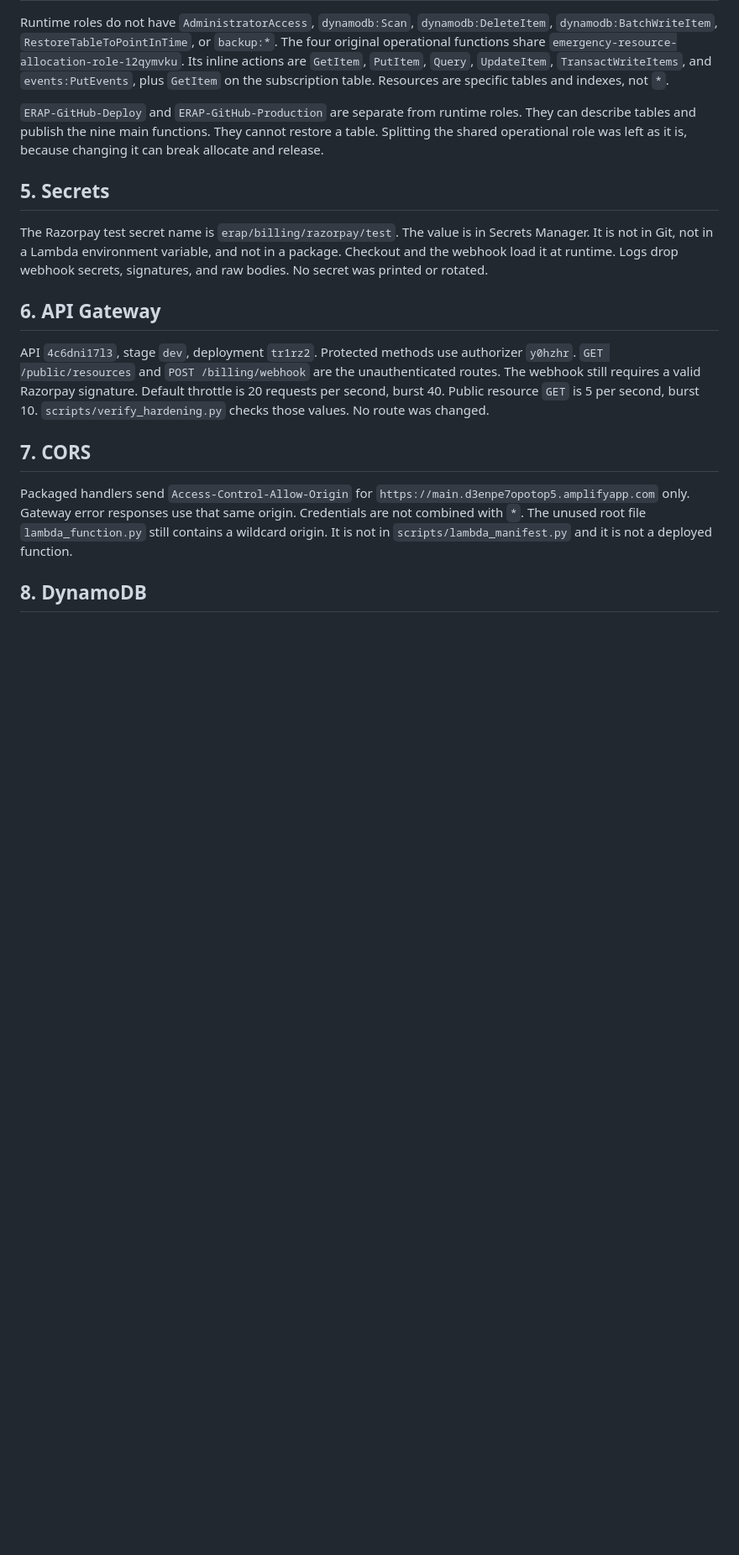
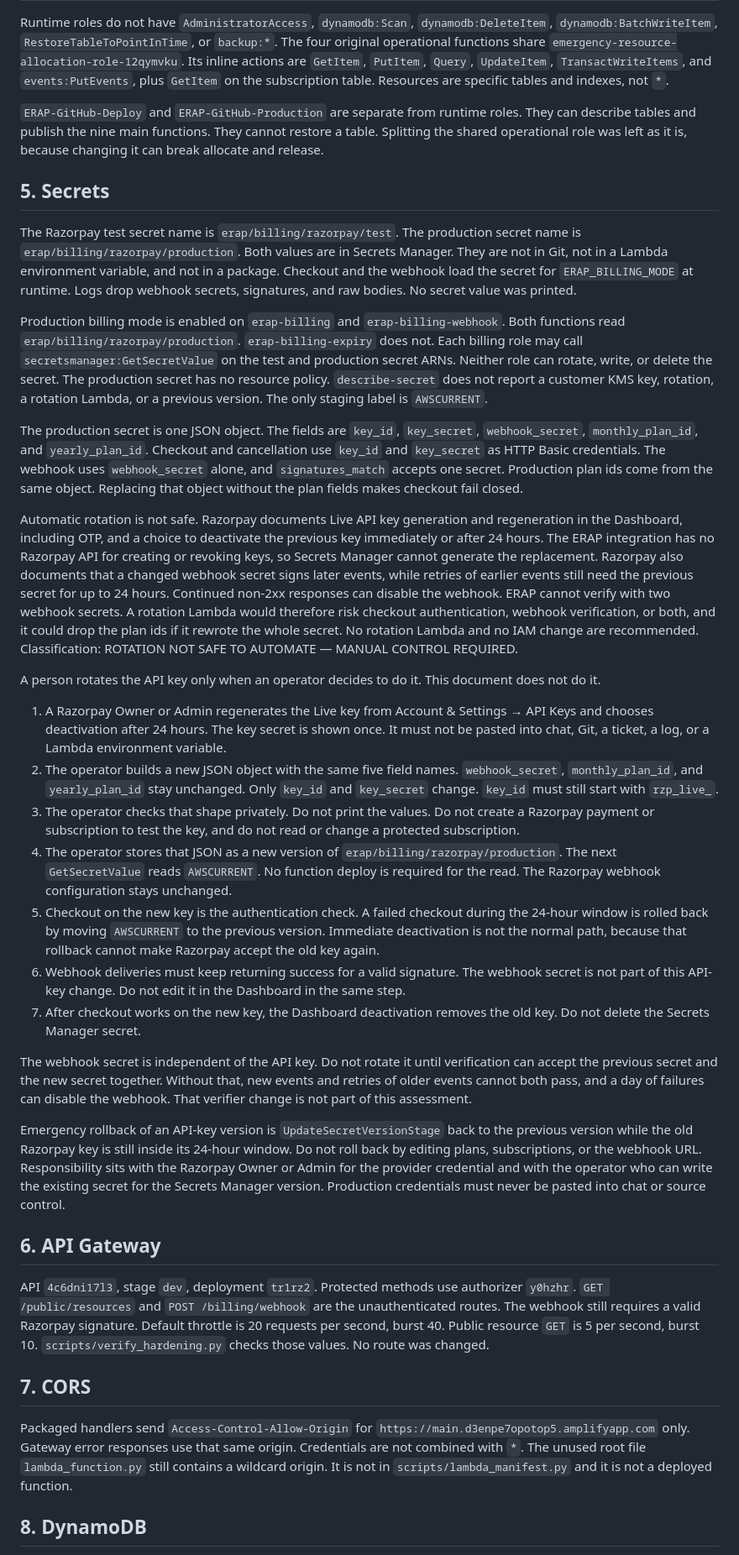
Before and after one commit to sricharanreddy5414/emergency-resource-allocation, a Markdown page: docs/security-posture.md, the part around the change. Shown at 84% size. Rendered like a GitHub page; blank space fills up the shorter version.

Commit message:
docs: document Razorpay secret rotation control
Co-authored-by: Cursor <cursoragent@cursor.com>

```diff
--- a/docs/security-posture.md
+++ b/docs/security-posture.md
@@ -24,7 +24,27 @@ Runtime roles do not have `AdministratorAccess`, `dynamodb:Scan`, `dynamodb:Dele
 
 ## 5. Secrets
 
-The Razorpay test secret name is `erap/billing/razorpay/test`. The value is in Secrets Manager. It is not in Git, not in a Lambda environment variable, and not in a package. Checkout and the webhook load it at runtime. Logs drop webhook secrets, signatures, and raw bodies. No secret was printed or rotated.
+The Razorpay test secret name is `erap/billing/razorpay/test`. The production secret name is `erap/billing/razorpay/production`. Both values are in Secrets Manager. They are not in Git, not in a Lambda environment variable, and not in a package. Checkout and the webhook load the secret for `ERAP_BILLING_MODE` at runtime. Logs drop webhook secrets, signatures, and raw bodies. No secret value was printed.
+
+Production billing mode is enabled on `erap-billing` and `erap-billing-webhook`. Both functions read `erap/billing/razorpay/production`. `erap-billing-expiry` does not. Each billing role may call `secretsmanager:GetSecretValue` on the test and production secret ARNs. Neither role can rotate, write, or delete the secret. The production secret has no resource policy. `describe-secret` does not report a customer KMS key, rotation, a rotation Lambda, or a previous version. The only staging label is `AWSCURRENT`.
+
+The production secret is one JSON object. The fields are `key_id`, `key_secret`, `webhook_secret`, `monthly_plan_id`, and `yearly_plan_id`. Checkout and cancellation use `key_id` and `key_secret` as HTTP Basic credentials. The webhook uses `webhook_secret` alone, and `signatures_match` accepts one secret. Production plan ids come from the same object. Replacing that object without the plan fields makes checkout fail closed.
+
+Automatic rotation is not safe. Razorpay documents Live API key generation and regeneration in the Dashboard, including OTP, and a choice to deactivate the previous key immediately or after 24 hours. The ERAP integration has no Razorpay API for creating or revoking keys, so Secrets Manager cannot generate the replacement. Razorpay also documents that a changed webhook secret signs later events, while retries of earlier events still need the previous secret for up to 24 hours. Continued non-2xx responses can disable the webhook. ERAP cannot verify with two webhook secrets. A rotation Lambda would therefore risk checkout authentication, webhook verification, or both, and it could drop the plan ids if it rewrote the whole secret. No rotation Lambda and no IAM change are recommended. Classification: ROTATION NOT SAFE TO AUTOMATE — MANUAL CONTROL REQUIRED.
+
+A person rotates the API key only when an operator decides to do it. This document does not do it.
+
+1. A Razorpay Owner or Admin regenerates the Live key from Account & Settings → API Keys and chooses deactivation after 24 hours. The key secret is shown once. It must not be pasted into chat, Git, a ticket, a log, or a Lambda environment variable.
+2. The operator builds a new JSON object with the same five field names. `webhook_secret`, `monthly_plan_id`, and `yearly_plan_id` stay unchanged. Only `key_id` and `key_secret` change. `key_id` must still start with `rzp_live_`.
+3. The operator checks that shape privately. Do not print the values. Do not create a Razorpay payment or subscription to test the key, and do not read or change a protected subscription.
+4. The operator stores that JSON as a new version of `erap/billing/razorpay/production`. The next `GetSecretValue` reads `AWSCURRENT`. No function deploy is required for the read. The Razorpay webhook configuration stays unchanged.
+5. Checkout on the new key is the authentication check. A failed checkout during the 24-hour window is rolled back by moving `AWSCURRENT` to the previous version. Immediate deactivation is not the normal path, because that rollback cannot make Razorpay accept the old key again.
+6. Webhook deliveries must keep returning success for a valid signature. The webhook secret is not part of this API-key change. Do not edit it in the Dashboard in the same step.
+7. After checkout works on the new key, the Dashboard deactivation removes the old key. Do not delete the Secrets Manager secret.
+
+The webhook secret is independent of the API key. Do not rotate it until verification can accept the previous secret and the new secret together. Without that, new events and retries of older events cannot both pass, and a day of failures can disable the webhook. That verifier change is not part of this assessment.
+
+Emergency rollback of an API-key version is `UpdateSecretVersionStage` back to the previous version while the old Razorpay key is still inside its 24-hour window. Do not roll back by editing plans, subscriptions, or the webhook URL. Responsibility sits with the Razorpay Owner or Admin for the provider credential and with the operator who can write the existing secret for the Secrets Manager version. Production credentials must never be pasted into chat or source control.
 
 ## 6. API Gateway
 
```
Also changed, not shown: docs/billing-architecture.md (+1 -1 lines), docs/failure-runbook.md (+3 -3 lines).
